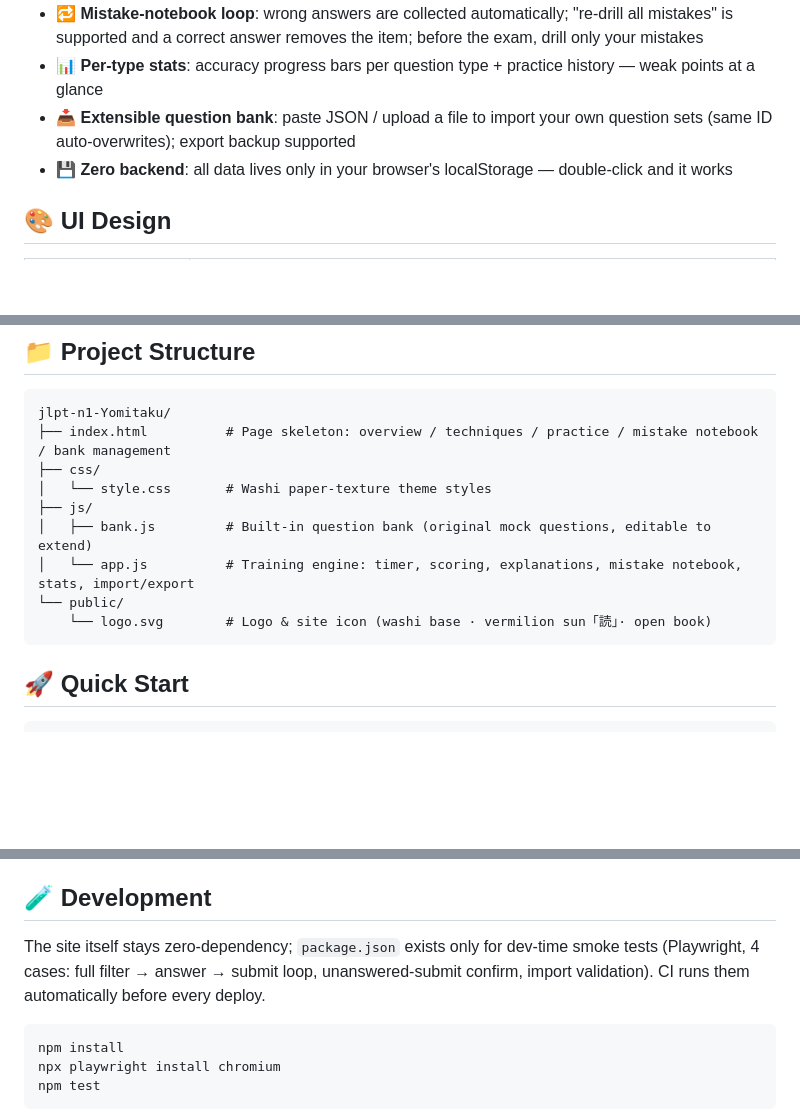
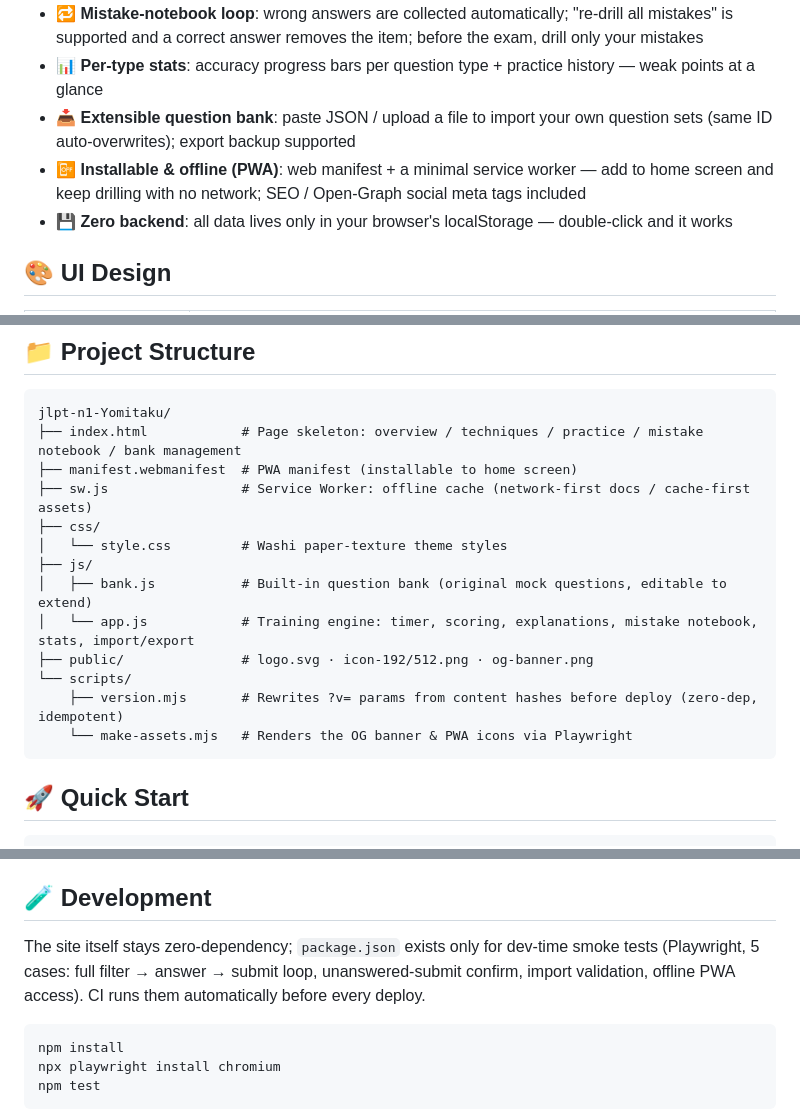
Before and after one commit to Mocas-12/jlpt-n1-Yomitaku, a Markdown page: README.md, 3 parts joined by grey strips. GitHub-like rendering; blank space fills up the shorter version.

````diff
--- a/README.md
+++ b/README.md
@@ -44,6 +44,7 @@
 - 🔁 **Mistake-notebook loop**: wrong answers are collected automatically; "re-drill all mistakes" is supported and a correct answer removes the item; before the exam, drill only your mistakes
 - 📊 **Per-type stats**: accuracy progress bars per question type + practice history — weak points at a glance
 - 📥 **Extensible question bank**: paste JSON / upload a file to import your own question sets (same ID auto-overwrites); export backup supported
+- 📴 **Installable & offline (PWA)**: web manifest + a minimal service worker — add to home screen and keep drilling with no network; SEO / Open-Graph social meta tags included
 - 💾 **Zero backend**: all data lives only in your browser's localStorage — double-click and it works
 
 ## 🎨 UI Design
@@ -88,14 +89,18 @@ flowchart LR
 
 ```text
 jlpt-n1-Yomitaku/
-├── index.html          # Page skeleton: overview / techniques / practice / mistake notebook / bank management
+├── index.html            # Page skeleton: overview / techniques / practice / mistake notebook / bank management
+├── manifest.webmanifest  # PWA manifest (installable to home screen)
+├── sw.js                 # Service Worker: offline cache (network-first docs / cache-first assets)
 ├── css/
-│   └── style.css       # Washi paper-texture theme styles
+│   └── style.css         # Washi paper-texture theme styles
 ├── js/
-│   ├── bank.js         # Built-in question bank (original mock questions, editable to extend)
-│   └── app.js          # Training engine: timer, scoring, explanations, mistake notebook, stats, import/export
-└── public/
-    └── logo.svg        # Logo & site icon (washi base · vermilion sun「読」· open book)
+│   ├── bank.js           # Built-in question bank (original mock questions, editable to extend)
+│   └── app.js            # Training engine: timer, scoring, explanations, mistake notebook, stats, import/export
+├── public/               # logo.svg · icon-192/512.png · og-banner.png
+└── scripts/
+    ├── version.mjs       # Rewrites ?v= params from content hashes before deploy (zero-dep, idempotent)
+    └── make-assets.mjs   # Renders the OG banner & PWA icons via Playwright
 ```
 
 ## 🚀 Quick Start
@@ -117,7 +122,7 @@ python -m http.server 8123
 
 ## 🧪 Development
 
-The site itself stays zero-dependency; `package.json` exists only for dev-time smoke tests (Playwright, 4 cases: full filter → answer → submit loop, unanswered-submit confirm, import validation). CI runs them automatically before every deploy.
+The site itself stays zero-dependency; `package.json` exists only for dev-time smoke tests (Playwright, 5 cases: full filter → answer → submit loop, unanswered-submit confirm, import validation, offline PWA access). CI runs them automatically before every deploy.
 
 ```bash
 npm install
````
Also changed, not shown: README.zh-CN.md (+12 -7 lines), public/icon-192.png (added), public/icon-512.png (added), public/og-banner.png (added), 10 other files.
